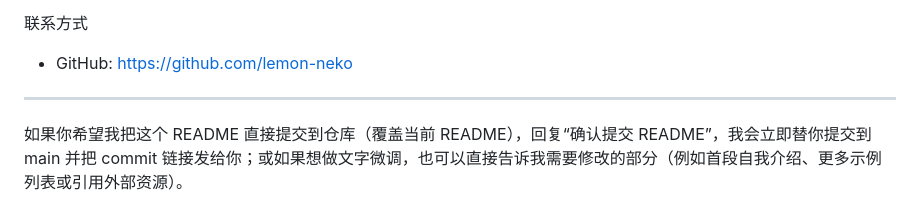
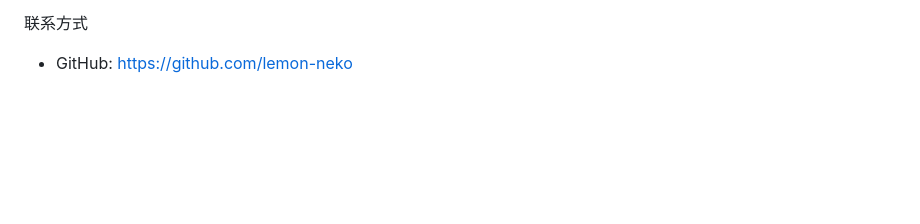
Before and after one commit to lemon-neko/lemon-neko-scratch-ai, a Markdown page: README.md, the part around the change. GitHub-like rendering; blank space fills up the shorter version.

Commit message:
Clean up README by removing redundant sections
Remove unnecessary instructions and contact information.

```diff
--- a/README.md
+++ b/README.md
@@ -97,7 +97,3 @@ jupyter notebook examples/self_attention_pytorch.ipynb
 联系方式
 
 - GitHub: https://github.com/lemon-neko
-
----
-
-如果你希望我把这个 README 直接提交到仓库（覆盖当前 README），回复“确认提交 README”，我会立即替你提交到 main 并把 commit 链接发给你；或如果想做文字微调，也可以直接告诉我需要修改的部分（例如首段自我介绍、更多示例列表或引用外部资源）。
```
